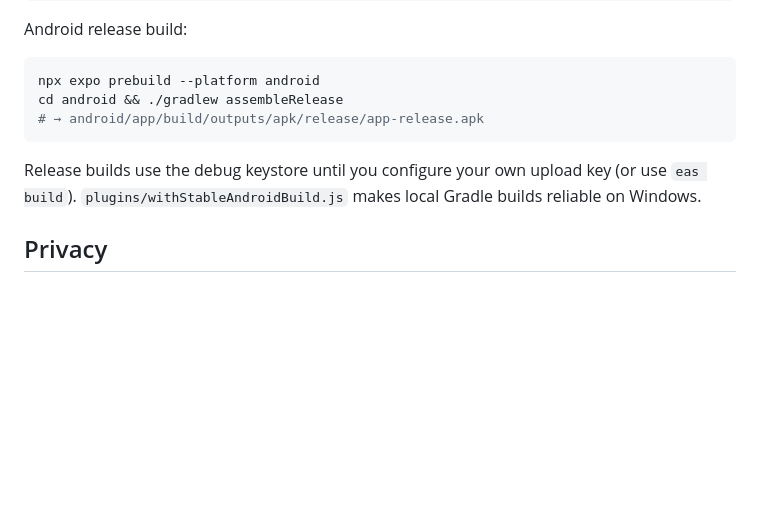
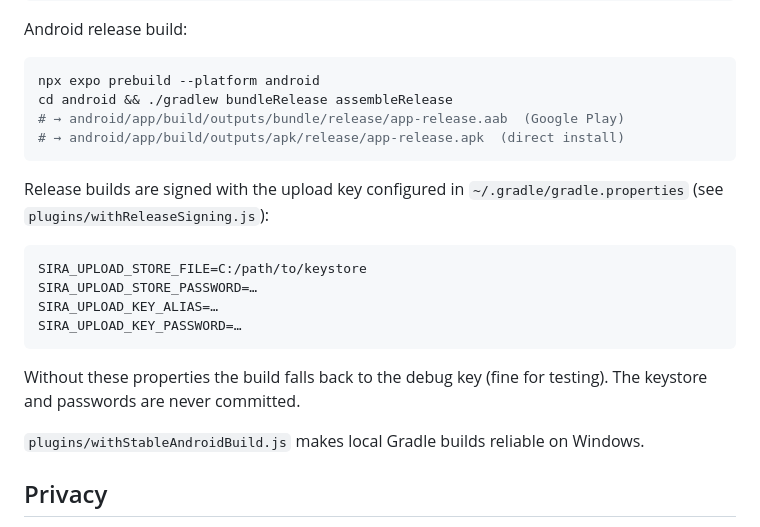
Before and after one commit to metur100/Sira, a Markdown page: README.md, the part around the change. Drawn GitHub-style; blank space fills up the shorter version.

Commit message:
Document upload-key signing and the AAB build
Co-Authored-By: Claude Opus 5.5 <noreply@anthropic.com>

````diff
--- a/README.md
+++ b/README.md
@@ -85,11 +85,23 @@ Android release build:
 
 ```bash
 npx expo prebuild --platform android
-cd android && ./gradlew assembleRelease
-# → android/app/build/outputs/apk/release/app-release.apk
+cd android && ./gradlew bundleRelease assembleRelease
+# → android/app/build/outputs/bundle/release/app-release.aab  (Google Play)
+# → android/app/build/outputs/apk/release/app-release.apk  (direct install)
 ```
 
-Release builds use the debug keystore until you configure your own upload key (or use `eas build`). `plugins/withStableAndroidBuild.js` makes local Gradle builds reliable on Windows.
+Release builds are signed with the upload key configured in `~/.gradle/gradle.properties` (see `plugins/withReleaseSigning.js`):
+
+```properties
+SIRA_UPLOAD_STORE_FILE=C:/path/to/keystore
+SIRA_UPLOAD_STORE_PASSWORD=…
+SIRA_UPLOAD_KEY_ALIAS=…
+SIRA_UPLOAD_KEY_PASSWORD=…
+```
+
+Without these properties the build falls back to the debug key (fine for testing). The keystore and passwords are never committed.
+
+`plugins/withStableAndroidBuild.js` makes local Gradle builds reliable on Windows.
 
 ## Privacy
 
````
